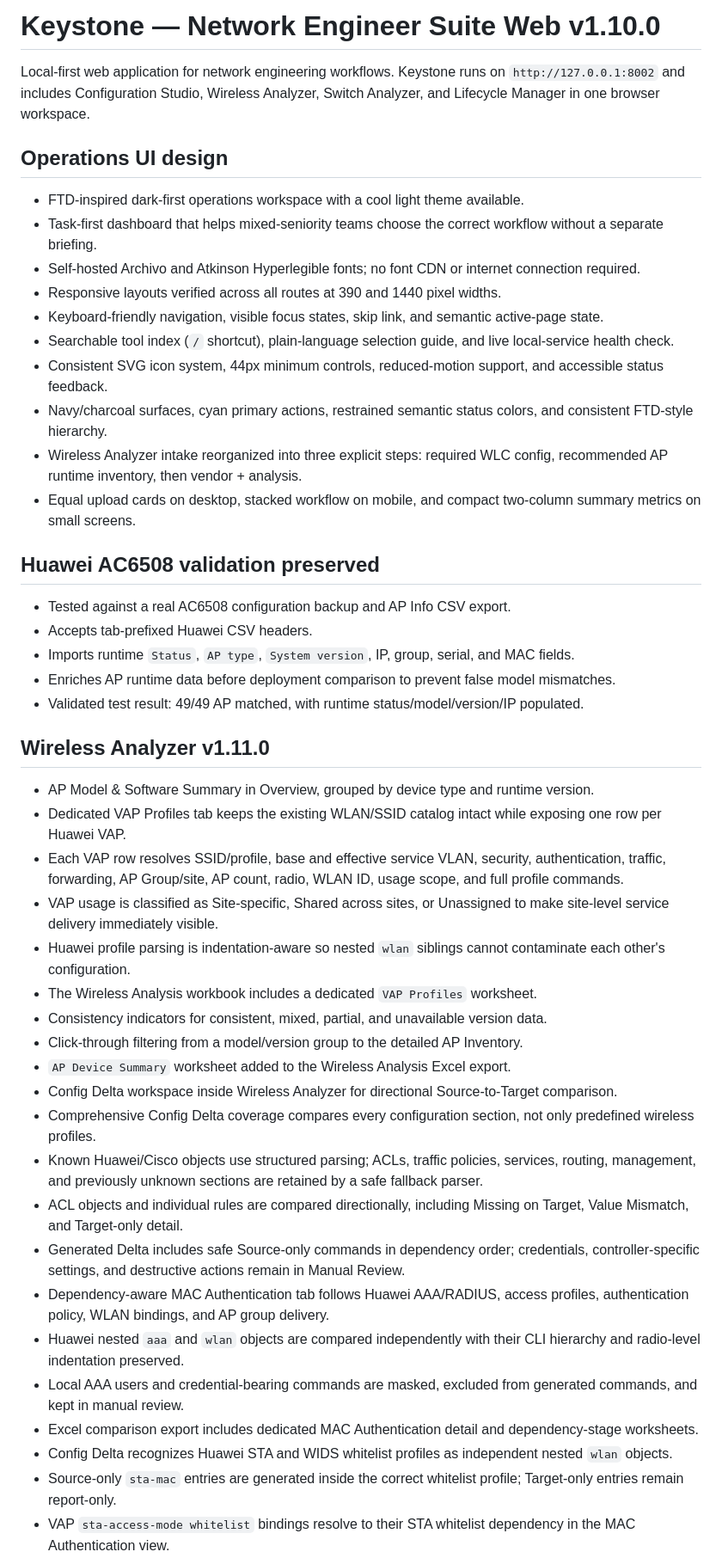
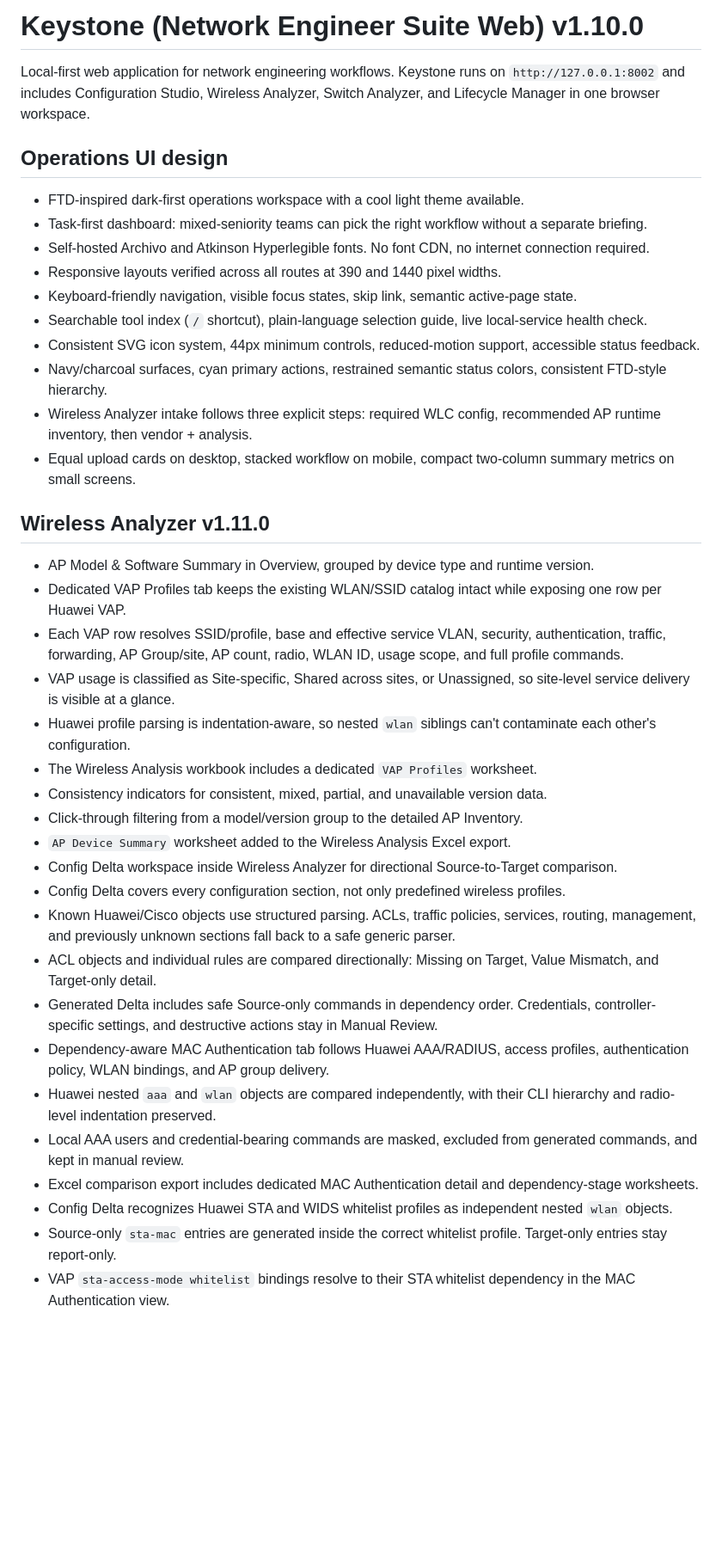
Before and after one commit to Crawling-Bil/Keystone, a Markdown page: README.md, the part around one of its changes. Shown at 86% size. Drawn GitHub-style; blank space fills up the shorter version.

```diff
--- a/README.md
+++ b/README.md
@@ -1,50 +1,42 @@
-# Keystone — Network Engineer Suite Web v1.10.0
+# Keystone (Network Engineer Suite Web) v1.10.0
 
 Local-first web application for network engineering workflows. Keystone runs on `http://127.0.0.1:8002` and includes Configuration Studio, Wireless Analyzer, Switch Analyzer, and Lifecycle Manager in one browser workspace.
 
 ## Operations UI design
 
 - FTD-inspired dark-first operations workspace with a cool light theme available.
-- Task-first dashboard that helps mixed-seniority teams choose the correct workflow without a separate briefing.
-- Self-hosted Archivo and Atkinson Hyperlegible fonts; no font CDN or internet connection required.
+- Task-first dashboard: mixed-seniority teams can pick the right workflow without a separate briefing.
+- Self-hosted Archivo and Atkinson Hyperlegible fonts. No font CDN, no internet connection required.
 - Responsive layouts verified across all routes at 390 and 1440 pixel widths.
-- Keyboard-friendly navigation, visible focus states, skip link, and semantic active-page state.
-- Searchable tool index (`/` shortcut), plain-language selection guide, and live local-service health check.
-- Consistent SVG icon system, 44px minimum controls, reduced-motion support, and accessible status feedback.
-- Navy/charcoal surfaces, cyan primary actions, restrained semantic status colors, and consistent FTD-style hierarchy.
-- Wireless Analyzer intake reorganized into three explicit steps: required WLC config, recommended AP runtime inventory, then vendor + analysis.
-- Equal upload cards on desktop, stacked workflow on mobile, and compact two-column summary metrics on small screens.
-
-## Huawei AC6508 validation preserved
-
-- Tested against a real AC6508 configuration backup and AP Info CSV export.
-- Accepts tab-prefixed Huawei CSV headers.
-- Imports runtime `Status`, `AP type`, `System version`, IP, group, serial, and MAC fields.
-- Enriches AP runtime data before deployment comparison to prevent false model mismatches.
-- Validated test result: 49/49 AP matched, with runtime status/model/version/IP populated.
+- Keyboard-friendly navigation, visible focus states, skip link, semantic active-page state.
+- Searchable tool index (`/` shortcut), plain-language selection guide, live local-service health check.
+- Consistent SVG icon system, 44px minimum controls, reduced-motion support, accessible status feedback.
+- Navy/charcoal surfaces, cyan primary actions, restrained semantic status colors, consistent FTD-style hierarchy.
+- Wireless Analyzer intake follows three explicit steps: required WLC config, recommended AP runtime inventory, then vendor + analysis.
+- Equal upload cards on desktop, stacked workflow on mobile, compact two-column summary metrics on small screens.
 
 ## Wireless Analyzer v1.11.0
 
 - AP Model & Software Summary in Overview, grouped by device type and runtime version.
 - Dedicated VAP Profiles tab keeps the existing WLAN/SSID catalog intact while exposing one row per Huawei VAP.
 - Each VAP row resolves SSID/profile, base and effective service VLAN, security, authentication, traffic, forwarding, AP Group/site, AP count, radio, WLAN ID, usage scope, and full profile commands.
-- VAP usage is classified as Site-specific, Shared across sites, or Unassigned to make site-level service delivery immediately visible.
-- Huawei profile parsing is indentation-aware so nested `wlan` siblings cannot contaminate each other's configuration.
+- VAP usage is classified as Site-specific, Shared across sites, or Unassigned, so site-level service delivery is visible at a glance.
+- Huawei profile parsing is indentation-aware, so nested `wlan` siblings can't contaminate each other's configuration.
 - The Wireless Analysis workbook includes a dedicated `VAP Profiles` worksheet.
 - Consistency indicators for consistent, mixed, partial, and unavailable version data.
 - Click-through filtering from a model/version group to the detailed AP Inventory.
 - `AP Device Summary` worksheet added to the Wireless Analysis Excel export.
 - Config Delta workspace inside Wireless Analyzer for directional Source-to-Target comparison.
-- Comprehensive Config Delta coverage compares every configuration section, not only predefined wireless profiles.
-- Known Huawei/Cisco objects use structured parsing; ACLs, traffic policies, services, routing, management, and previously unknown sections are retained by a safe fallback parser.
-- ACL objects and individual rules are compared directionally, including Missing on Target, Value Mismatch, and Target-only detail.
-- Generated Delta includes safe Source-only commands in dependency order; credentials, controller-specific settings, and destructive actions remain in Manual Review.
+- Config Delta covers every configuration section, not only predefined wireless profiles.
+- Known Huawei/Cisco objects use structured parsing. ACLs, traffic policies, services, routing, management, and previously unknown sections fall back to a safe generic parser.
+- ACL objects and individual rules are compared directionally: Missing on Target, Value Mismatch, and Target-only detail.
+- Generated Delta includes safe Source-only commands in dependency order. Credentials, controller-specific settings, and destructive actions stay in Manual Review.
 - Dependency-aware MAC Authentication tab follows Huawei AAA/RADIUS, access profiles, authentication policy, WLAN bindings, and AP group delivery.
-- Huawei nested `aaa` and `wlan` objects are compared independently with their CLI hierarchy and radio-level indentation preserved.
+- Huawei nested `aaa` and `wlan` objects are compared independently, with their CLI hierarchy and radio-level indentation preserved.
 - Local AAA users and credential-bearing commands are masked, excluded from generated commands, and kept in manual review.
 - Excel comparison export includes dedicated MAC Authentication detail and dependency-stage worksheets.
 - Config Delta recognizes Huawei STA and WIDS whitelist profiles as independent nested `wlan` objects.
-- Source-only `sta-mac` entries are generated inside the correct whitelist profile; Target-only entries remain report-only.
+- Source-only `sta-mac` entries are generated inside the correct whitelist profile. Target-only entries stay report-only.
 - VAP `sta-access-mode whitelist` bindings resolve to their STA whitelist dependency in the MAC Authentication view.
 - Huawei PSK `pass-phrase` values are masked and excluded even when the command omits the `cipher` keyword.
 - Same-vendor comparison for Huawei-to-Huawei and Cisco 9800-to-Cisco 9800 backups.
```
Also changed, not shown: other parts of README.md (+28 -53 lines).
